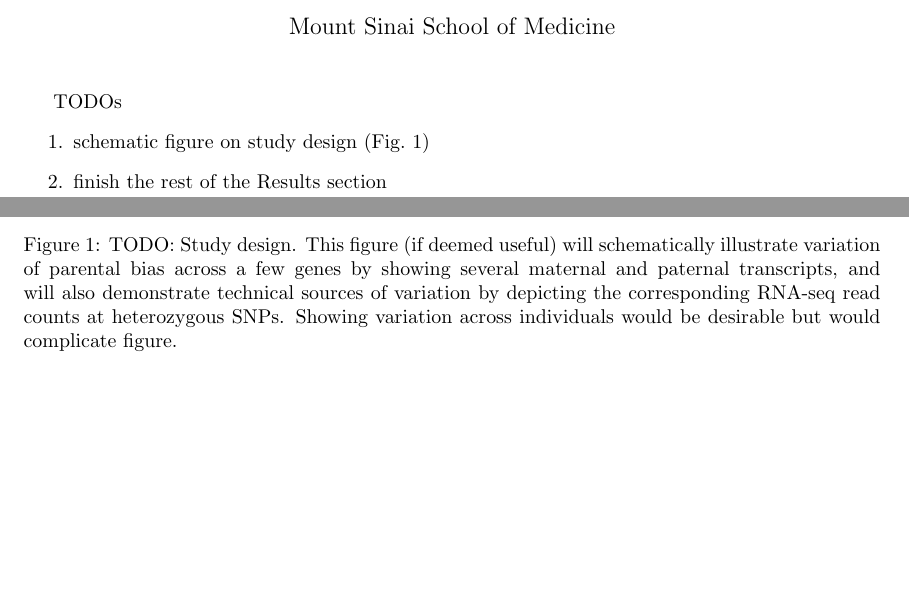
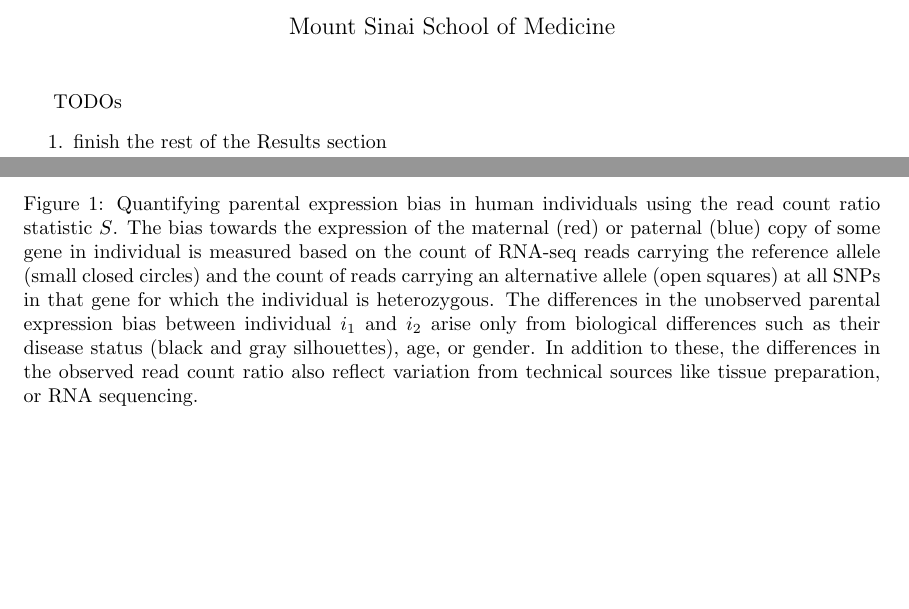
Before and after one commit to attilagk/monoallelic-brain, a LaTeX paper (monoall-ms/monoall-ms.tex): two parts of pages 1 and 7 of 23, joined at a grey line, cut so that both start at the same text, the shorter picture padded with empty space. Compiled offline with pdfLaTeX.

```diff
--- a/monoall-ms/monoall-ms.tex
+++ b/monoall-ms/monoall-ms.tex
@@ -15,7 +15,6 @@
 
 TODOs
 \begin{enumerate}
-\item schematic figure on study design (Fig.~\ref{fig:study-design})
 \item finish the rest of the Results section
 \end{enumerate}
 
@@ -339,10 +338,15 @@
 \end{center}
-\caption{TODO: Study design.  This figure (if deemed useful) will
-schematically illustrate variation of parental bias across a few genes by
-showing several maternal and paternal transcripts, and will also demonstrate
-technical sources of variation by depicting
-the corresponding RNA-seq read counts at heterozygous SNPs.  Showing variation across
-individuals would be desirable but would complicate figure.}
+\caption{
+Quantifying parental expression bias in human individuals using the read count
+ratio statistic \(S\).  The bias towards the expression of the maternal (red)
+or paternal (blue) copy of some gene in individual is measured based on the
+count of RNA-seq reads carrying the reference allele (small closed circles)
+and the count of reads carrying an alternative allele (open squares) at all
+SNPs in that gene for which the individual is heterozygous.  The differences
+in the unobserved parental expression bias between individual \(i_1\) and
+\(i_2\) arise only from biological differences such as their disease status
+(black and gray silhouettes), age, or gender.  In addition to these, the differences in the observed read count ratio also reflect variation from technical sources like tissue preparation, or RNA sequencing.
+}
 \label{fig:study-design}
 \end{figure}
 
```
Also changed, not shown: monoallelic-brain/_posts/2016-10-20-differential-expression-scz.md (+1 -1 lines), assets/projects/monoallelic-brain/crespi-2008-fig3.png (added), assets/projects/monoallelic-brain/crespi-badcock-2008-fig3.png (added), assets/projects/monoallelic-brain/monoallelic-brain-talk-1.pdf (added), monoall-ms/monoall-ms.pdf, monoall-ms/monoall-ms.tex (6 more changed lines).
